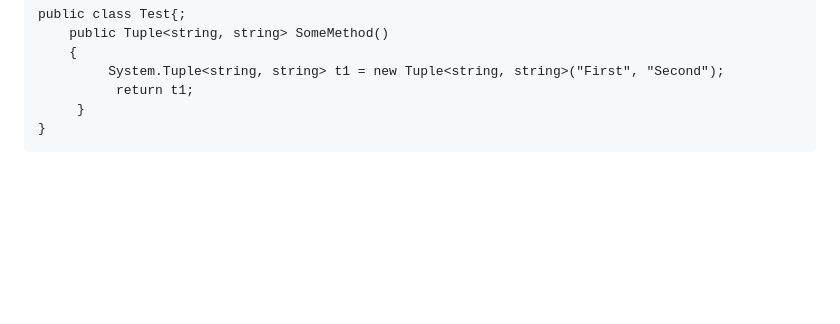
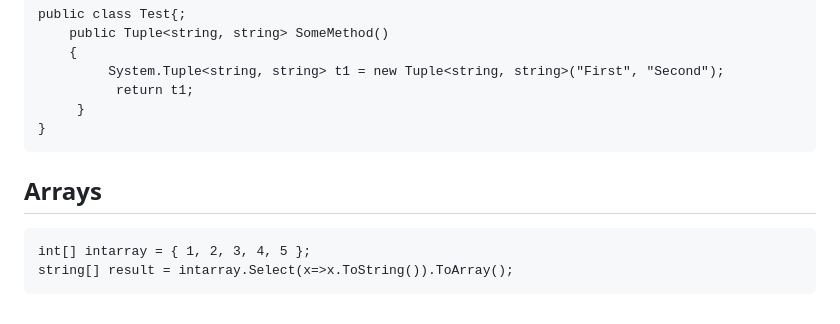
Before and after one commit to GemmaAprendiendo/Articles, a Markdown page: csharp/little_things_to_rememember.md, the part around the change. Rendered like a GitHub page; blank space fills up the shorter version.

Commit message:
Update little_things_to_rememember.md
Add one more thing

````diff
--- a/csharp/little_things_to_rememember.md
+++ b/csharp/little_things_to_rememember.md
@@ -266,3 +266,9 @@ public class Test{;
      }
 }
 ```
+
+## Arrays
+```
+int[] intarray = { 1, 2, 3, 4, 5 };
+string[] result = intarray.Select(x=>x.ToString()).ToArray();
+```
````
